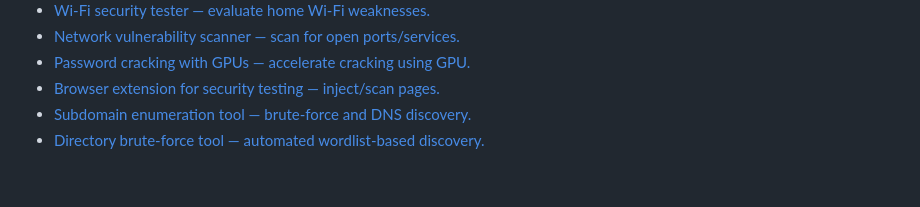
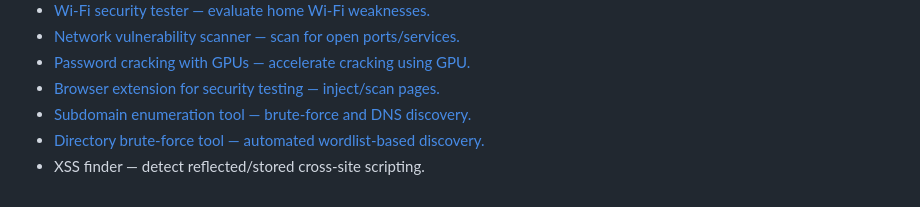
Before and after one commit to aw-junaid/cybersec-projects, a Markdown page: README.md, the part around the change. Rendered like a GitHub page.

Commit message:
Update README.md
add new project

```diff
--- a/README.md
+++ b/README.md
@@ -55,3 +55,4 @@
 - [Browser extension for security testing — inject/scan pages.](https://github.com/aw-junaid/cybersecprojects/tree/main/Projects/Offensive/Browser%20extension%20for%20security%20testing)
 - [Subdomain enumeration tool — brute-force and DNS discovery.](https://github.com/aw-junaid/cybersec-projects/tree/main/Projects/Offensive/Subdomain%20enumeration%20tool)
 - [Directory brute-force tool — automated wordlist-based discovery.](https://github.com/aw-junaid/cybersec-projects/tree/main/Projects/Offensive/Directory%20brute-force%20tool)
+- XSS finder — detect reflected/stored cross-site scripting.
```
